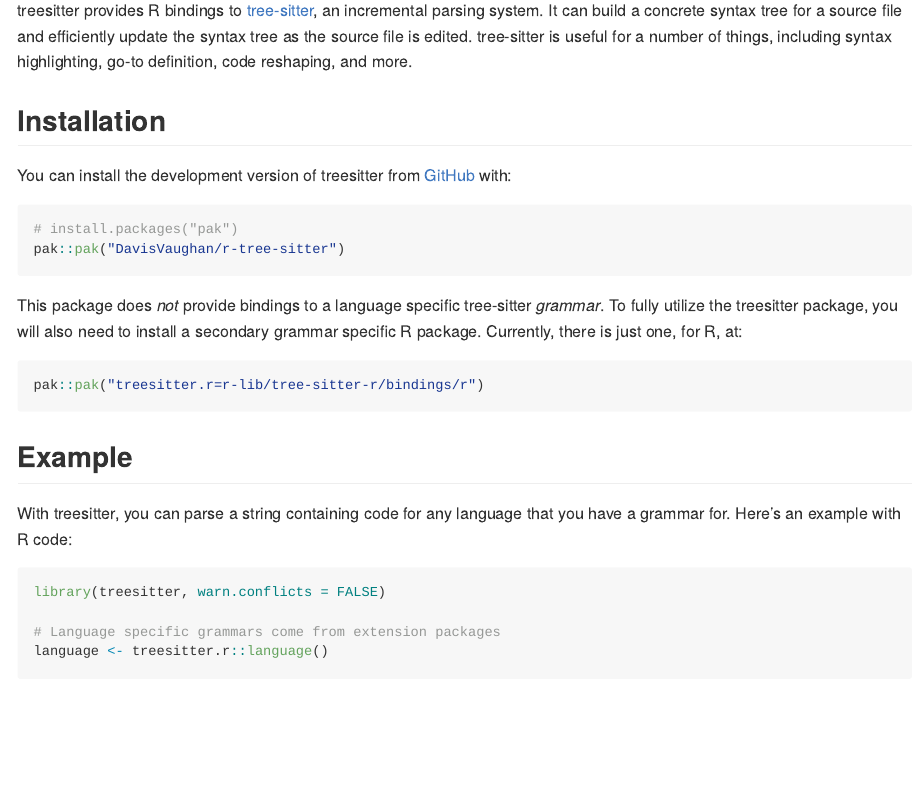
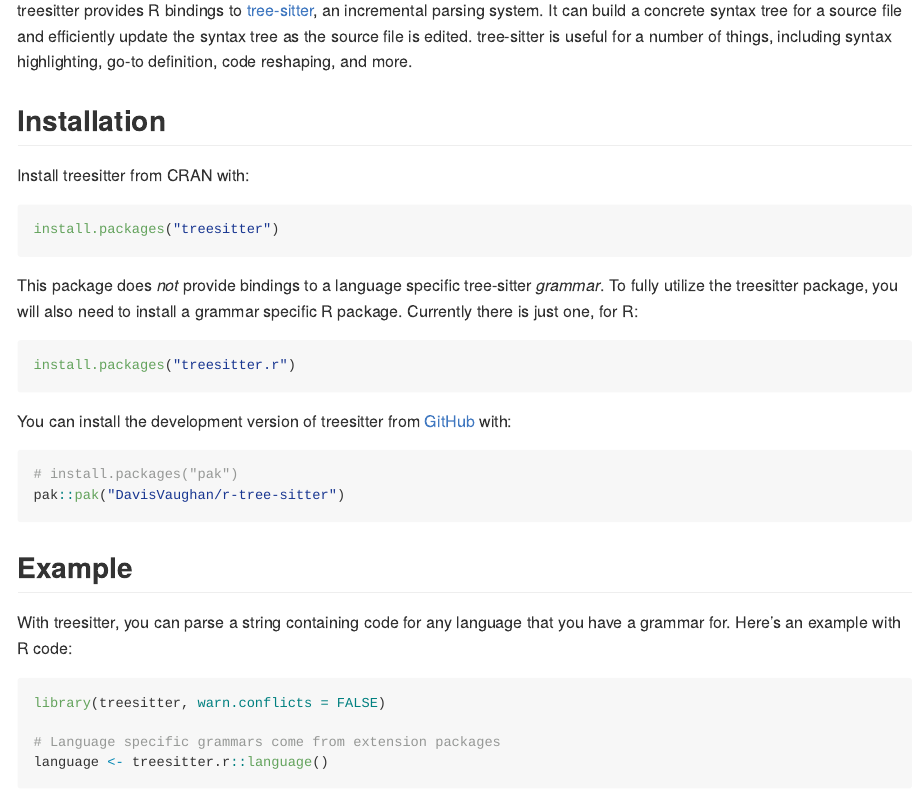
Before and after one commit to DavisVaughan/r-tree-sitter, an R Markdown document (README.Rmd): the page in a window 1100 px wide, from 110 px down. Rendered offline with R 4.5, knitr and Pandoc, with nearby package versions; some code elsewhere in the file could not run offline; badge pictures from the web are left out.

Commit message:
Refresh readme

````diff
--- a/README.Rmd
+++ b/README.Rmd
@@ -24,17 +24,23 @@
 
 ## Installation
 
+Install treesitter from CRAN with:
+
+``` r
+install.packages("treesitter")
+```
+
+This package does _not_ provide bindings to a language specific tree-sitter _grammar_. To fully utilize the treesitter package, you will also need to install a grammar specific R package. Currently there is just one, for R:
+
+``` r
+install.packages("treesitter.r")
+```
+
 You can install the development version of treesitter from [GitHub](https://github.com/) with:
 
 ``` r
 # install.packages("pak")
 pak::pak("DavisVaughan/r-tree-sitter")
-```
-
-This package does _not_ provide bindings to a language specific tree-sitter _grammar_. To fully utilize the treesitter package, you will also need to install a secondary grammar specific R package. Currently, there is just one, for R, at:
-
-``` r
-pak::pak("treesitter.r=r-lib/tree-sitter-r/bindings/r")
 ```
 
 ## Example
````
Also changed, not shown: README.md, 1 other file.
